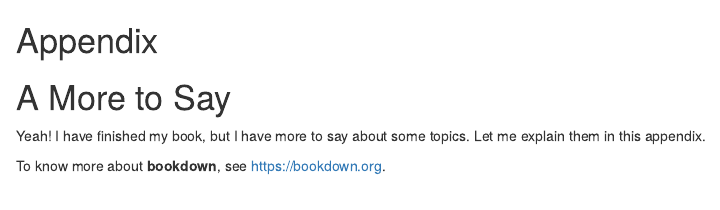
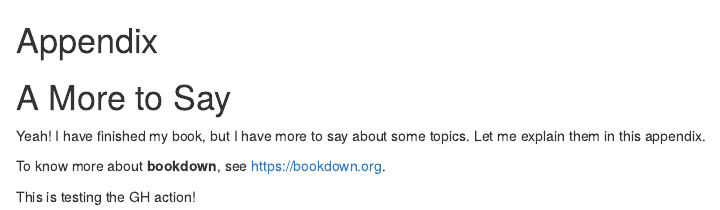
Before and after one commit to tidy-survey-r/tidy-survey-book, an R Markdown document (90-more.Rmd): the page in a window 1100 px wide, from its top. Rendered offline with R 4.5, knitr and Pandoc, with nearby package versions; drawn as R Markdown's standard HTML page in place of the format the file asks for.

Commit message:
Test GH action

```diff
--- a/90-more.Rmd
+++ b/90-more.Rmd
@@ -7,3 +7,5 @@
 Yeah! I have finished my book, but I have more to say about some topics. Let me explain them in this appendix.
 
 To know more about **bookdown**, see https://bookdown.org.
+
+This is testing the GH action!
```
